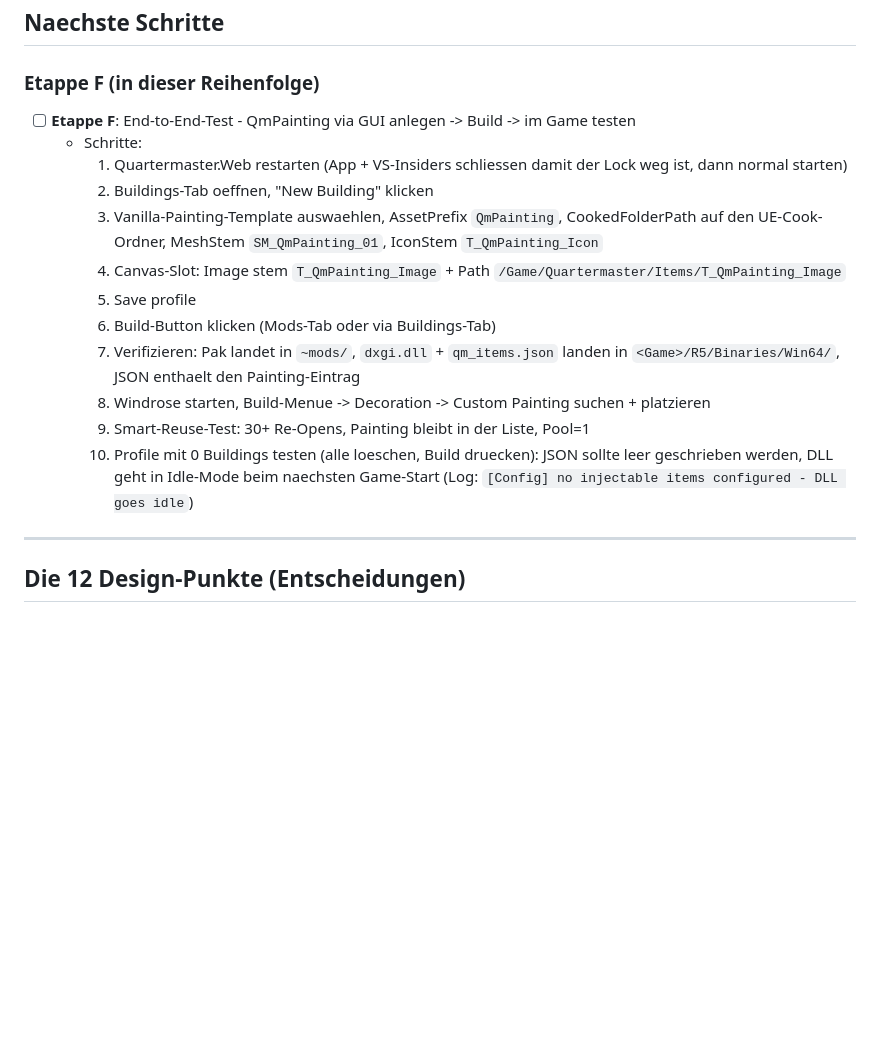
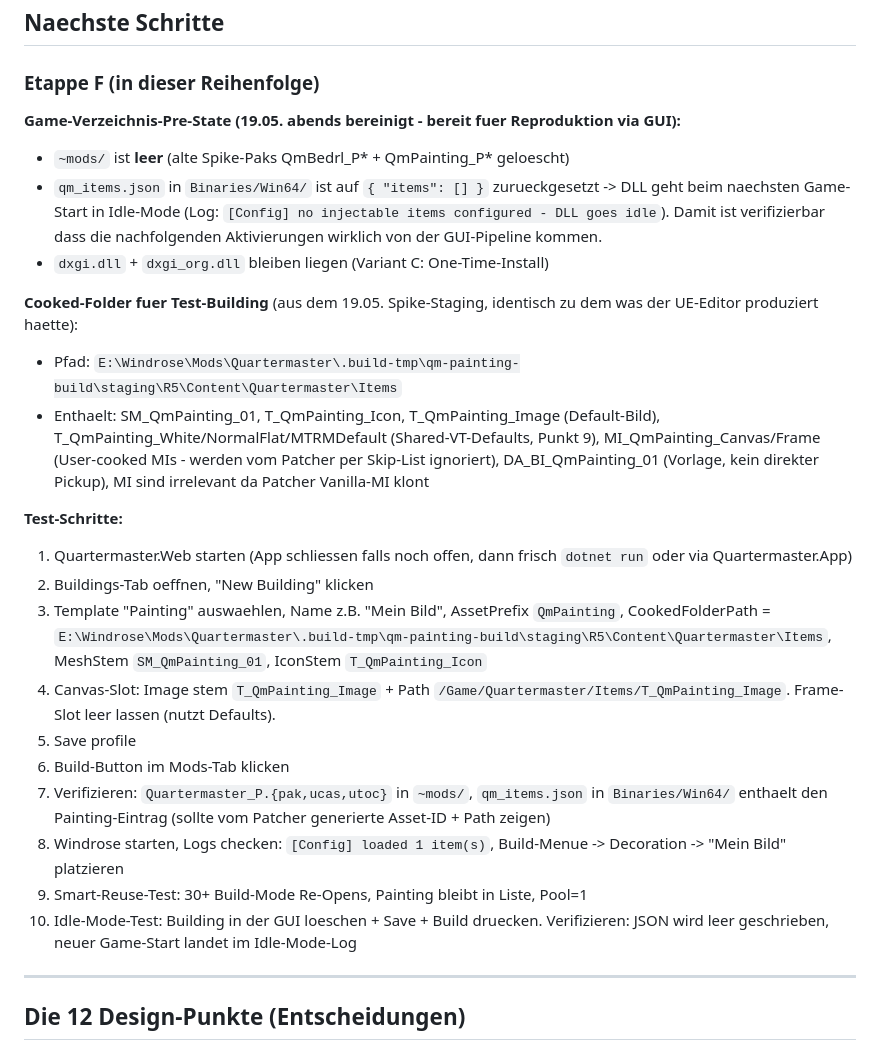
Before and after one commit to themelektaus/windrose-quartermaster-mod, a Markdown page: PENDING.md, the part around the change. GitHub-like rendering; blank space fills up the shorter version.

Commit message:
docs(pending): record game-dir cleanup + concrete Etappe F cooked path
- Note that ~mods/ has been emptied of old spike paks (QmBedrl_P*, QmPainting_P*)
  so the Etappe F test reproduces them via the GUI build pipeline from scratch.
- Note that qm_items.json beside dxgi.dll is reset to an empty items array so
  the DLL goes into Variant C idle-mode on the next game start - any subsequent
  activation must come from the GUI Build button (verifies the pipeline).
- Spell out the concrete CookedFolderPath for the QmPainting reference asset:
  .build-tmp/qm-painting-build/staging/R5/Content/Quartermaster/Items.

```diff
--- a/PENDING.md
+++ b/PENDING.md
@@ -72,18 +72,27 @@ Lebende Plan-Datei fuer den Building-Creator-Workstream. Inhalte:
 ## Naechste Schritte
 
 ### Etappe F (in dieser Reihenfolge)
-- [ ] **Etappe F**: End-to-End-Test - QmPainting via GUI anlegen -> Build -> im Game testen
-  - Schritte:
-    1. Quartermaster.Web restarten (App + VS-Insiders schliessen damit der Lock weg ist, dann normal starten)
-    2. Buildings-Tab oeffnen, "New Building" klicken
-    3. Vanilla-Painting-Template auswaehlen, AssetPrefix `QmPainting`, CookedFolderPath auf den UE-Cook-Ordner, MeshStem `SM_QmPainting_01`, IconStem `T_QmPainting_Icon`
-    4. Canvas-Slot: Image stem `T_QmPainting_Image` + Path `/Game/Quartermaster/Items/T_QmPainting_Image`
-    5. Save profile
-    6. Build-Button klicken (Mods-Tab oder via Buildings-Tab)
-    7. Verifizieren: Pak landet in `~mods/`, `dxgi.dll` + `qm_items.json` landen in `<Game>/R5/Binaries/Win64/`, JSON enthaelt den Painting-Eintrag
-    8. Windrose starten, Build-Menue -> Decoration -> Custom Painting suchen + platzieren
-    9. Smart-Reuse-Test: 30+ Re-Opens, Painting bleibt in der Liste, Pool=1
-    10. Profile mit 0 Buildings testen (alle loeschen, Build druecken): JSON sollte leer geschrieben werden, DLL geht in Idle-Mode beim naechsten Game-Start (Log: `[Config] no injectable items configured - DLL goes idle`)
+
+**Game-Verzeichnis-Pre-State (19.05. abends bereinigt - bereit fuer Reproduktion via GUI):**
+- `~mods/` ist **leer** (alte Spike-Paks QmBedrl_P* + QmPainting_P* geloescht)
+- `qm_items.json` in `Binaries/Win64/` ist auf `{ "items": [] }` zurueckgesetzt -> DLL geht beim naechsten Game-Start in Idle-Mode (Log: `[Config] no injectable items configured - DLL goes idle`). Damit ist verifizierbar dass die nachfolgenden Aktivierungen wirklich von der GUI-Pipeline kommen.
+- `dxgi.dll` + `dxgi_org.dll` bleiben liegen (Variant C: One-Time-Install)
+
+**Cooked-Folder fuer Test-Building** (aus dem 19.05. Spike-Staging, identisch zu dem was der UE-Editor produziert haette):
+- Pfad: `E:\Windrose\Mods\Quartermaster\.build-tmp\qm-painting-build\staging\R5\Content\Quartermaster\Items`
+- Enthaelt: SM_QmPainting_01, T_QmPainting_Icon, T_QmPainting_Image (Default-Bild), T_QmPainting_White/NormalFlat/MTRMDefault (Shared-VT-Defaults, Punkt 9), MI_QmPainting_Canvas/Frame (User-cooked MIs - werden vom Patcher per Skip-List ignoriert), DA_BI_QmPainting_01 (Vorlage, kein direkter Pickup), MI sind irrelevant da Patcher Vanilla-MI klont
+
+**Test-Schritte:**
+1. Quartermaster.Web starten (App schliessen falls noch offen, dann frisch `dotnet run` oder via Quartermaster.App)
+2. Buildings-Tab oeffnen, "New Building" klicken
+3. Template "Painting" auswaehlen, Name z.B. "Mein Bild", AssetPrefix `QmPainting`, CookedFolderPath = `E:\Windrose\Mods\Quartermaster\.build-tmp\qm-painting-build\staging\R5\Content\Quartermaster\Items`, MeshStem `SM_QmPainting_01`, IconStem `T_QmPainting_Icon`
+4. Canvas-Slot: Image stem `T_QmPainting_Image` + Path `/Game/Quartermaster/Items/T_QmPainting_Image`. Frame-Slot leer lassen (nutzt Defaults).
+5. Save profile
+6. Build-Button im Mods-Tab klicken
+7. Verifizieren: `Quartermaster_P.{pak,ucas,utoc}` in `~mods/`, `qm_items.json` in `Binaries/Win64/` enthaelt den Painting-Eintrag (sollte vom Patcher generierte Asset-ID + Path zeigen)
+8. Windrose starten, Logs checken: `[Config] loaded 1 item(s)`, Build-Menue -> Decoration -> "Mein Bild" platzieren
+9. Smart-Reuse-Test: 30+ Build-Mode Re-Opens, Painting bleibt in Liste, Pool=1
+10. Idle-Mode-Test: Building in der GUI loeschen + Save + Build druecken. Verifizieren: JSON wird leer geschrieben, neuer Game-Start landet im Idle-Mode-Log
 
 ---
 
```
